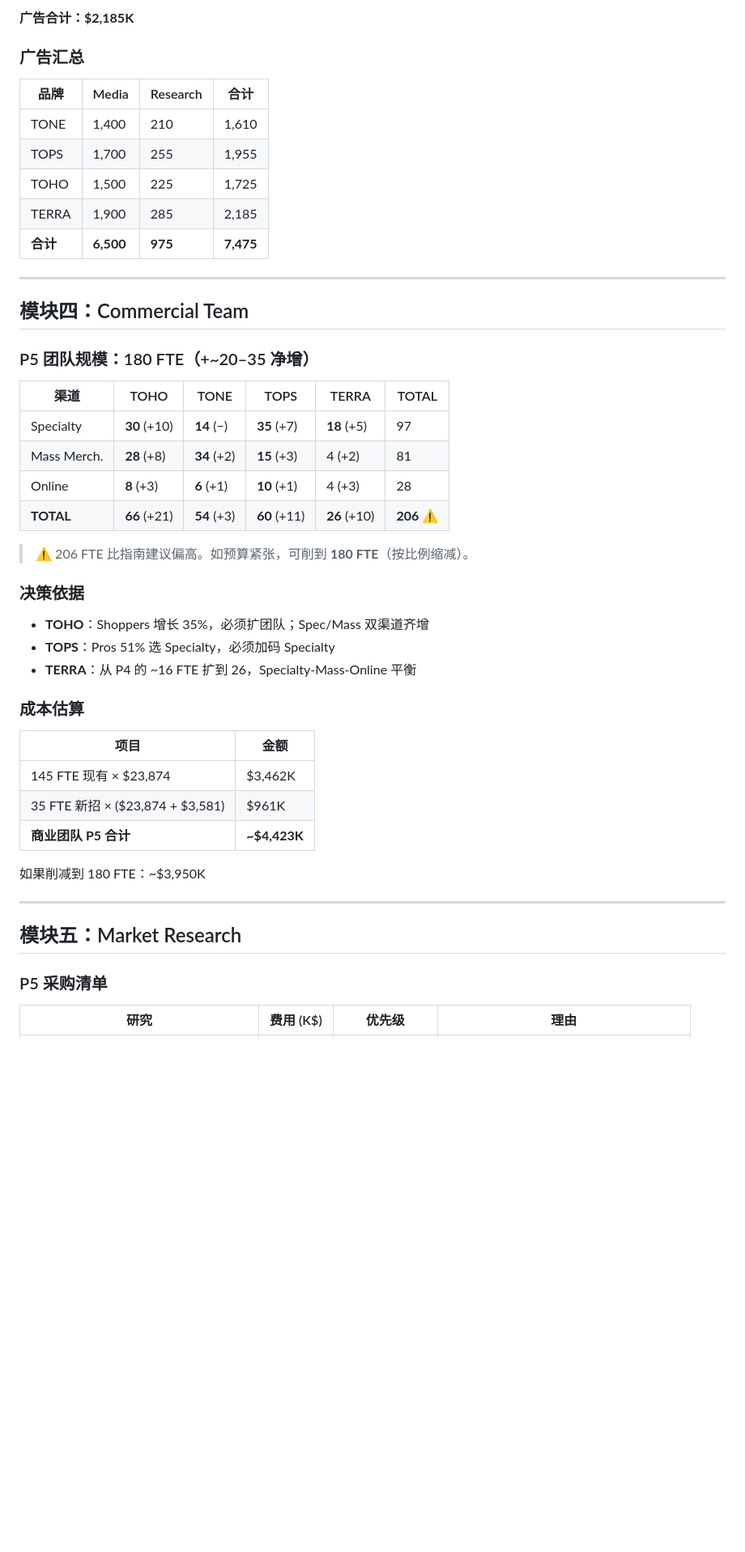
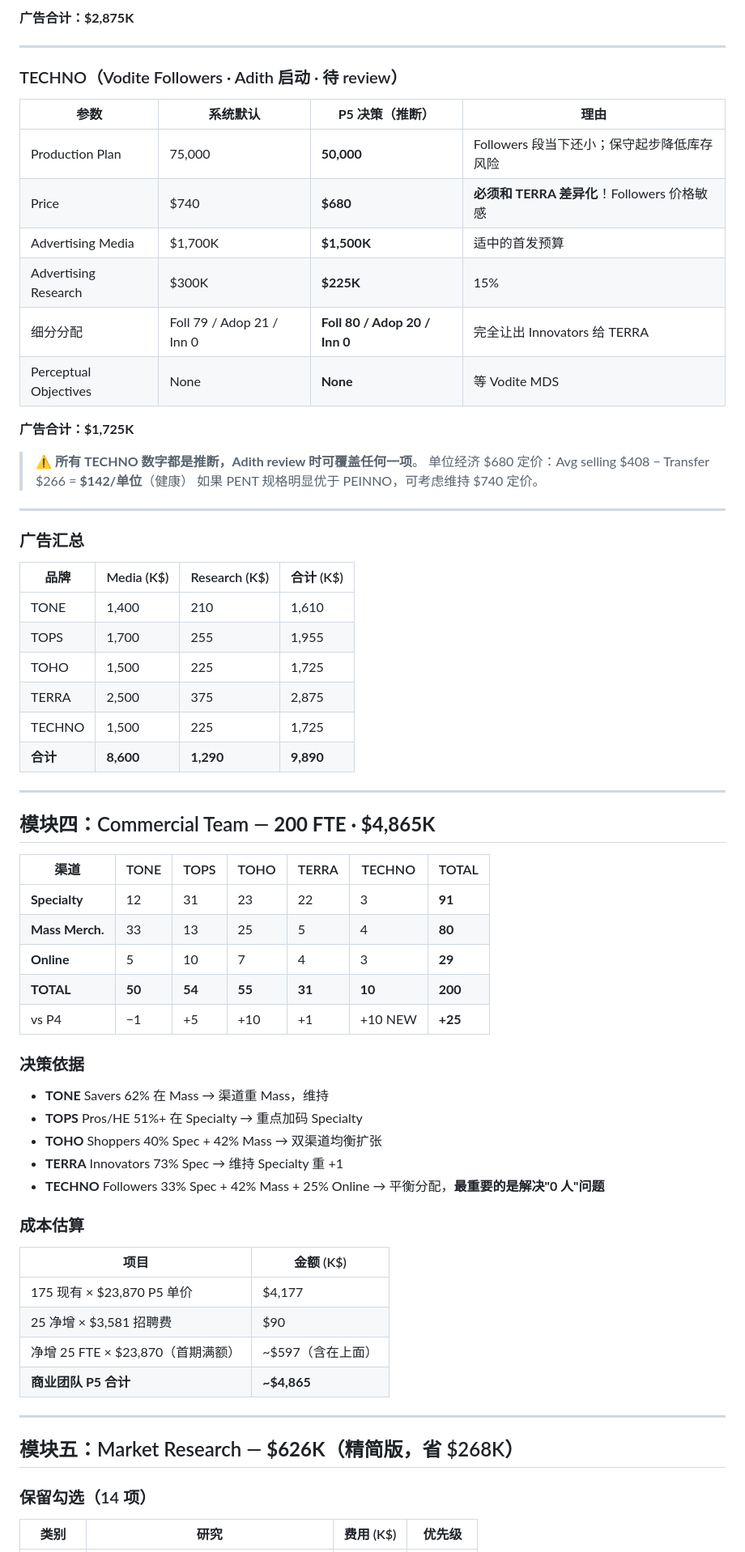
Before and after one commit to teemoweng/Simulation, a Markdown page: round5/Round5_Decision_Analysis.md, the part around one of its changes. Shown at 81% size. Rendered like a GitHub page; blank space fills up the shorter version.

```diff
--- a/round5/Round5_Decision_Analysis.md
+++ b/round5/Round5_Decision_Analysis.md
@@ -148,52 +167,72 @@
 
-**广告合计：$2,185K**
+**广告合计：$2,875K**
+
+---
+
+### TECHNO（Vodite Followers · Adith 启动 · 待 review）
+
+| 参数 | 系统默认 | **P5 决策（推断）** | 理由 |
+|---|---|---|---|
+| Production Plan | 75,000 | **50,000** | Followers 段当下还小；保守起步降低库存风险 |
+| Price | $740 | **$680** | **必须和 TERRA 差异化**！Followers 价格敏感 |
+| Advertising Media | $1,700K | **$1,500K** | 适中的首发预算 |
+| Advertising Research | $300K | **$225K** | 15% |
+| 细分分配 | Foll 79 / Adop 21 / Inn 0 | **Foll 80 / Adop 20 / Inn 0** | 完全让出 Innovators 给 TERRA |
+| Perceptual Objectives | None | **None** | 等 Vodite MDS |
+
+**广告合计：$1,725K**
+
+> ⚠️ **所有 TECHNO 数字都是推断，Adith review 时可覆盖任何一项**。
+> 单位经济 $680 定价：Avg selling $408 − Transfer $266 = **$142/单位**（健康）
+> 如果 PENT 规格明显优于 PEINNO，可考虑维持 $740 定价。
+
+---
 
 ### 广告汇总
 
-| 品牌 | Media | Research | 合计 |
+| 品牌 | Media (K$) | Research (K$) | 合计 (K$) |
 |---|---|---|---|
 | TONE | 1,400 | 210 | 1,610 |
 | TOPS | 1,700 | 255 | 1,955 |
 | TOHO | 1,500 | 225 | 1,725 |
-| TERRA | 1,900 | 285 | 2,185 |
-| **合计** | **6,500** | **975** | **7,475** |
+| TERRA | 2,500 | 375 | 2,875 |
+| TECHNO | 1,500 | 225 | 1,725 |
+| **合计** | **8,600** | **1,290** | **9,890** |
 
 ---
 
-## 模块四：Commercial Team
+## 模块四：Commercial Team — **200 FTE · $4,865K**
 
-### P5 团队规模：180 FTE（+~20–35 净增）
-
-| 渠道 | TOHO | TONE | TOPS | TERRA | TOTAL |
-|---|---|---|---|---|---|
-| Specialty | **30** (+10) | **14** (−) | **35** (+7) | **18** (+5) | 97 |
-| Mass Merch. | **28** (+8) | **34** (+2) | **15** (+3) | 4 (+2) | 81 |
-| Online | **8** (+3) | **6** (+1) | **10** (+1) | 4 (+3) | 28 |
-| **TOTAL** | **66** (+21) | **54** (+3) | **60** (+11) | **26** (+10) | **206** ⚠️ |
-
-> ⚠️ 206 FTE 比指南建议偏高。如预算紧张，可削到 **180 FTE**（按比例缩减）。
+| 渠道 | TONE | TOPS | TOHO | TERRA | TECHNO | TOTAL |
+|---|---|---|---|---|---|---|
+| **Specialty** | 12 | 31 | 23 | 22 | 3 | **91** |
+| **Mass Merch.** | 33 | 13 | 25 | 5 | 4 | **80** |
+| **Online** | 5 | 10 | 7 | 4 | 3 | **29** |
+| **TOTAL** | **50** | **54** | **55** | **31** | **10** | **200** |
+| vs P4 | −1 | +5 | +10 | +1 | +10 NEW | **+25** |
 
 ### 决策依据
 
-- **TOHO**：Shoppers 增长 35%，必须扩团队；Spec/Mass 双渠道齐增
-- **TOPS**：Pros 51% 选 Specialty，必须加码 Specialty
-- **TERRA**：从 P4 的 ~16 FTE 扩到 26，Specialty-Mass-Online 平衡
+- **TONE** Savers 62% 在 Mass → 渠道重 Mass，维持
+- **TOPS** Pros/HE 51%+ 在 Specialty → 重点加码 Specialty
+- **TOHO** Shoppers 40% Spec + 42% Mass → 双渠道均衡扩张
+- **TERRA** Innovators 73% Spec → 维持 Specialty 重 +1
+- **TECHNO** Followers 33% Spec + 42% Mass + 25% Online → 平衡分配，**最重要的是解决"0 人"问题**
 
 ### 成本估算
 
-| 项目 | 金额 |
+| 项目 | 金额 (K$) |
 |---|---|
-| 145 FTE 现有 × $23,874 | $3,462K |
-| 35 FTE 新招 × ($23,874 + $3,581) | $961K |
-| **商业团队 P5 合计** | **~$4,423K** |
-
-如果削减到 180 FTE：~$3,950K
+| 175 现有 × $23,870 P5 单价 | $4,177 |
+| 25 净增 × $3,581 招聘费 | $90 |
+| 净增 25 FTE × $23,870（首期满额）| ~$597（含在上面）|
+| **商业团队 P5 合计** | **~$4,865** |
 
 ---
 
-## 模块五：Market Research
+## 模块五：Market Research — **$626K**（精简版，省 $268K）
 
-### P5 采购清单
+### 保留勾选（14 项）
 
-| 研究 | 费用 (K$) | 优先级 | 理由 |
+| 类别 | 研究 | 费用 (K$) | 优先级 |
 |---|---|---|---|
```
Also changed, not shown: other parts of round5/Round5_Decision_Analysis.md (+149 -120 lines).
